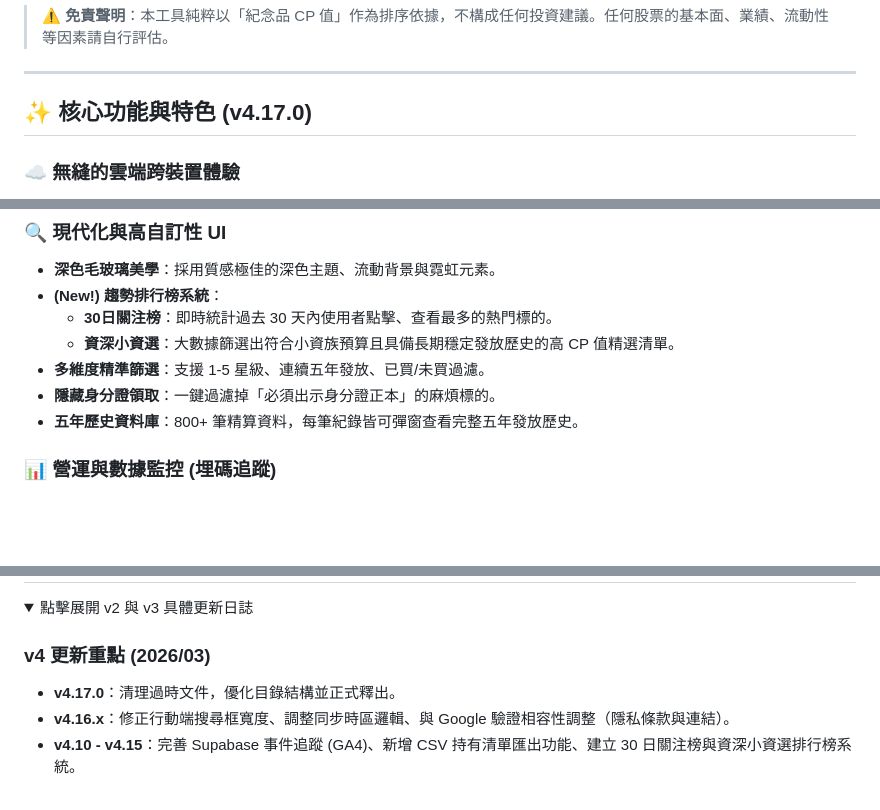
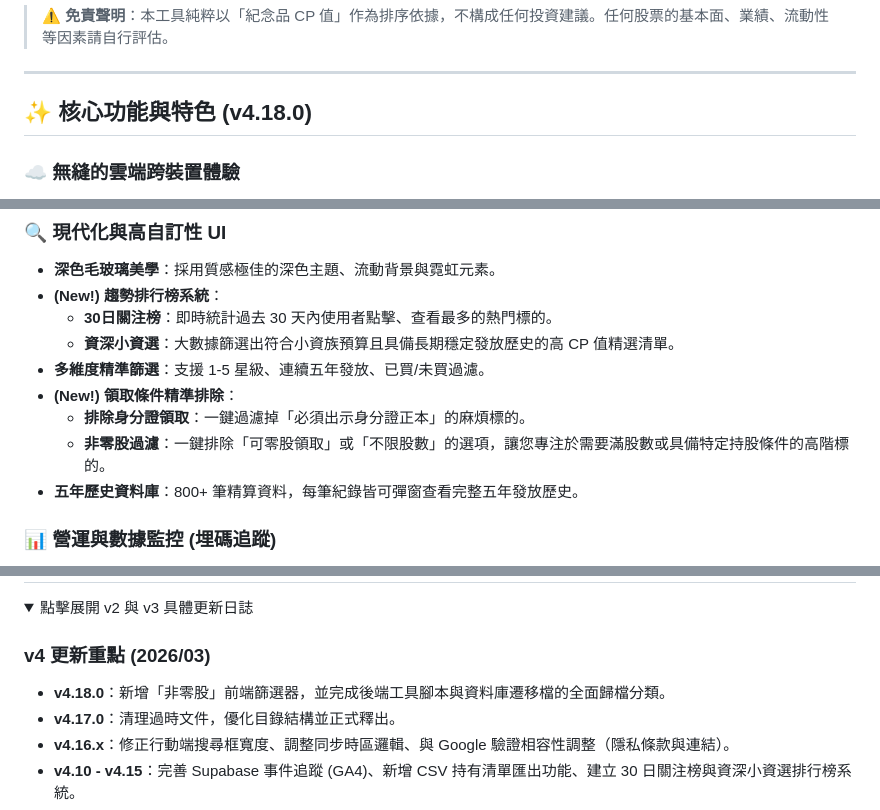
Before and after one commit to xx8897/tw-stock-gift-evaluator, a Markdown page: README.md, 3 parts joined by grey strips. GitHub-like rendering; folded sections open; blank space fills up the shorter version.

```diff
--- a/README.md
+++ b/README.md
@@ -23,7 +23,7 @@
 
 ---
 
-## ✨ 核心功能與特色 (v4.17.0)
+## ✨ 核心功能與特色 (v4.18.0)
 
 ### ☁️ 無縫的雲端跨裝置體驗
 - **一鍵登入同步**：整合 Google OAuth 2.0，免註冊直接綁定。
@@ -39,7 +39,9 @@
     * **30日關注榜**：即時統計過去 30 天內使用者點擊、查看最多的熱門標的。
     * **資深小資選**：大數據篩選出符合小資族預算且具備長期穩定發放歷史的高 CP 值精選清單。
 - **多維度精準篩選**：支援 1-5 星級、連續五年發放、已買/未買過濾。
-- **隱藏身分證領取**：一鍵過濾掉「必須出示身分證正本」的麻煩標的。
+- **(New!) 領取條件精準排除**：
+    * **排除身分證領取**：一鍵過濾掉「必須出示身分證正本」的麻煩標的。
+    * **非零股過濾**：一鍵排除「可零股領取」或「不限股數」的選項，讓您專注於需要滿股數或具備特定持股條件的高階標的。
 - **五年歷史資料庫**：800+ 筆精算資料，每筆紀錄皆可彈窗查看完整五年發放歷史。
 
 ### 📊 營運與數據監控 (埋碼追蹤)
@@ -186,6 +188,7 @@ python gift_tree/app.py
 <summary>點擊展開 v2 與 v3 具體更新日誌</summary>
 
 ### v4 更新重點 (2026/03)
+- **v4.18.0**：新增「非零股」前端篩選器，並完成後端工具腳本與資料庫遷移檔的全面歸檔分類。
 - **v4.17.0**：清理過時文件，優化目錄結構並正式釋出。
 - **v4.16.x**：修正行動端搜尋框寬度、調整同步時區邏輯、與 Google 驗證相容性調整（隱私條款與連結）。
 - **v4.10 - v4.15**：完善 Supabase 事件追蹤 (GA4)、新增 CSV 持有清單匯出功能、建立 30 日關注榜與資深小資選排行榜系統。
```
Also changed, not shown: ROADMAP.md (+1 -1 lines), STRUCTURE.md (+11 -6 lines).
